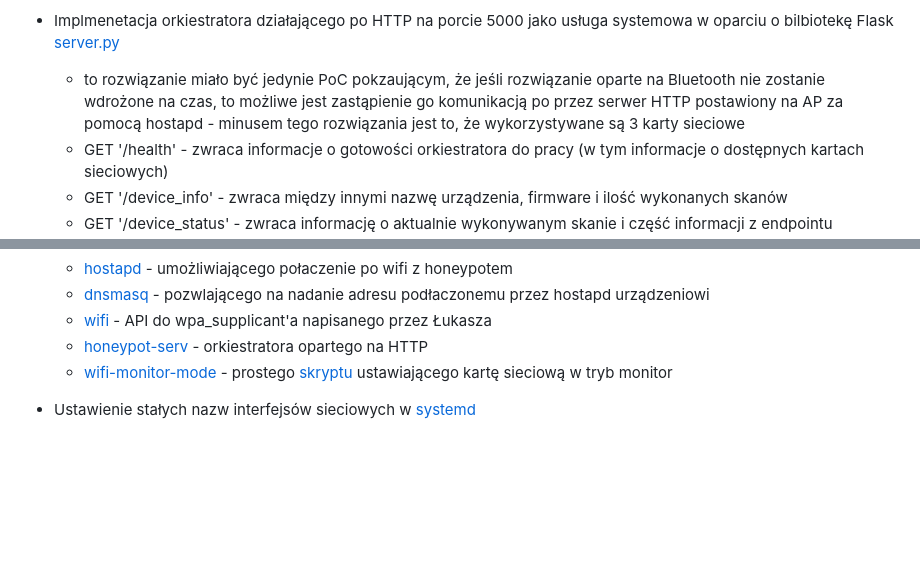
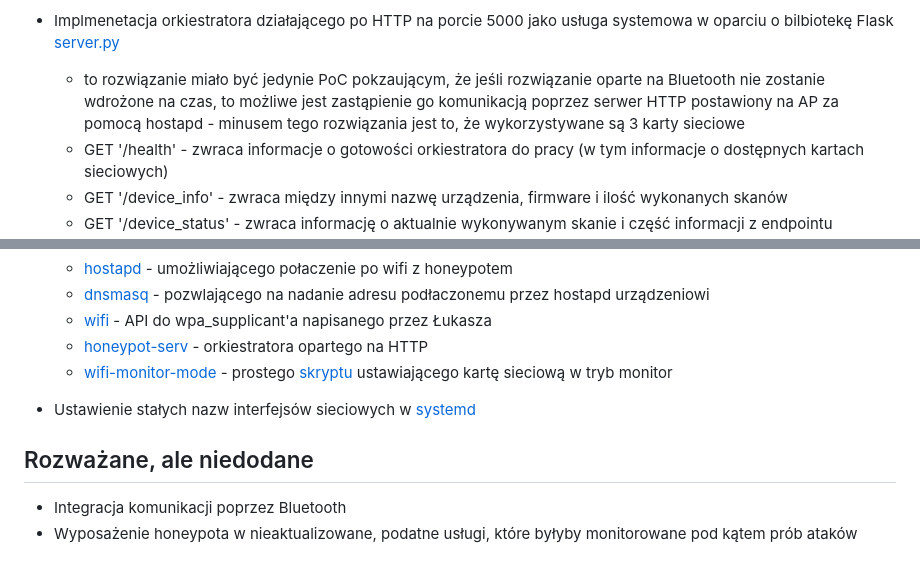
Before and after one commit to bkhmelnitskiy/Honeypot-Wi-Fi, a Markdown page: Dokumentacja/Dokumentacja_Techniczna_Harasik.md, 2 parts joined by grey strips. Rendered like a GitHub page; blank space fills up the shorter version.

Commit message:
Fix typos and enhance documentation clarity
Corrected typos and improved clarity in the documentation.

```diff
--- a/Dokumentacja/Dokumentacja_Techniczna_Harasik.md
+++ b/Dokumentacja/Dokumentacja_Techniczna_Harasik.md
@@ -22,7 +22,7 @@
     - Pierwotnie urządzenie miało działać w oparciu o 2 karty sieciowe
 
 - Implmenetacja orkiestratora działającego po HTTP na porcie 5000 jako usługa systemowa w oparciu o bilbiotekę Flask [server.py](/honeypot/service/server.py)
-    - to rozwiązanie miało być jedynie PoC pokzaującym, że jeśli rozwiązanie oparte na Bluetooth nie zostanie wdrożone na czas, to możliwe jest zastąpienie go komunikacją po przez serwer HTTP postawiony na AP za pomocą hostapd - minusem tego rozwiązania jest to, że wykorzystywane są 3 karty sieciowe
+    - to rozwiązanie miało być jedynie PoC pokzaującym, że jeśli rozwiązanie oparte na Bluetooth nie zostanie wdrożone na czas, to możliwe jest zastąpienie go komunikacją poprzez serwer HTTP postawiony na AP za pomocą hostapd - minusem tego rozwiązania jest to, że wykorzystywane są 3 karty sieciowe
     - GET '/health' - zwraca informacje o gotowości orkiestratora do pracy (w tym informacje o dostępnych kartach sieciowych)
     - GET '/device_info' - zwraca między innymi nazwę urządzenia, firmware i ilość wykonanych skanów
     - GET '/device_status' - zwraca informację o aktualnie wykonywanym skanie i część informacji z endpointu '/device_info'
@@ -51,3 +51,8 @@
     - [wifi-monitor-mode](/honeypot/config/etc/systemd/system/wifi-monitor-mode.service) - prostego [skryptu](/honeypot/config/usr/local/bin/wifi-monitor-setup.sh) ustawiającego kartę sieciową w tryb monitor
 
 - Ustawienie stałych nazw interfejsów sieciowych w [systemd](/honeypot/config/etc/systemd/network/)
+
+## Rozważane, ale niedodane
+
+- Integracja komunikacji poprzez Bluetooth
+- Wyposażenie honeypota w nieaktualizowane, podatne usługi, które byłyby monitorowane pod kątem prób ataków
```
